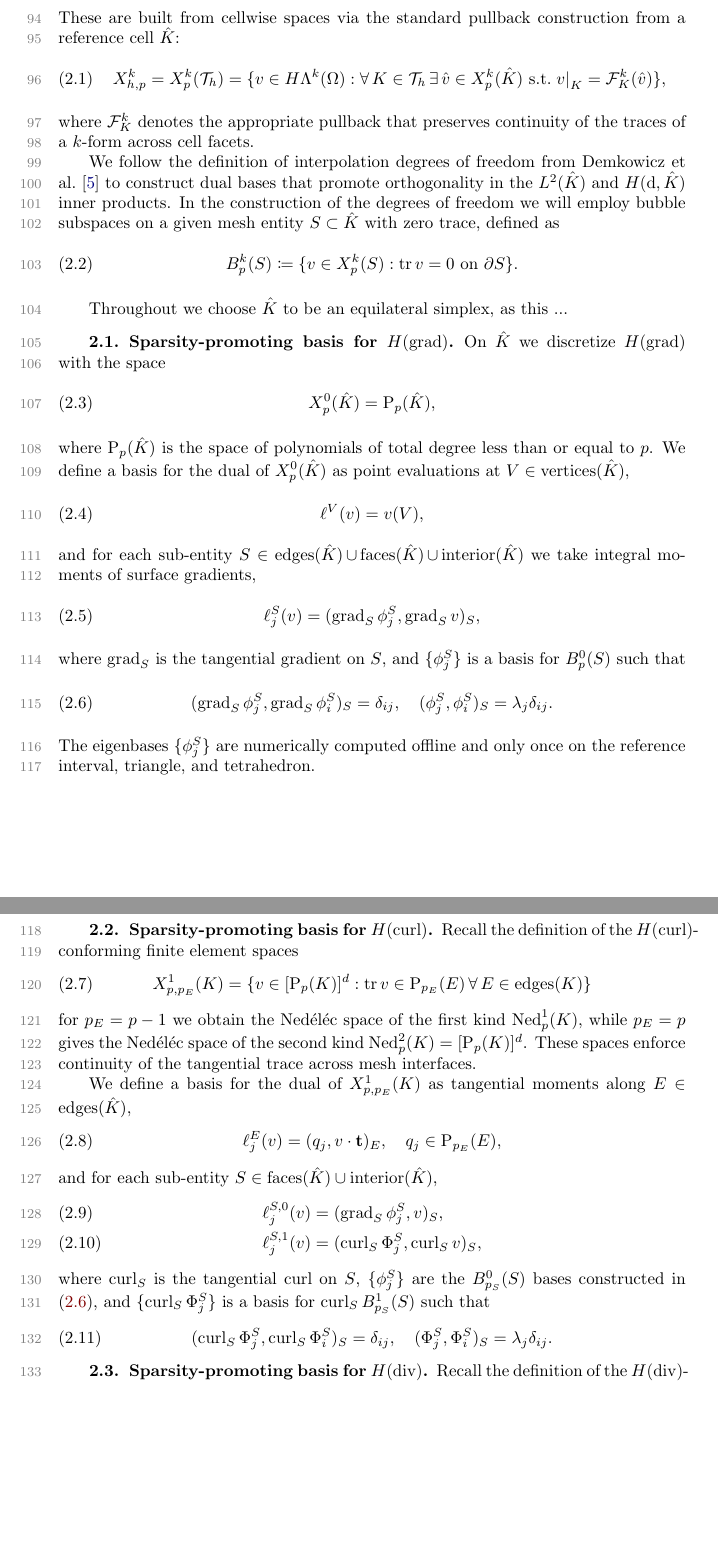
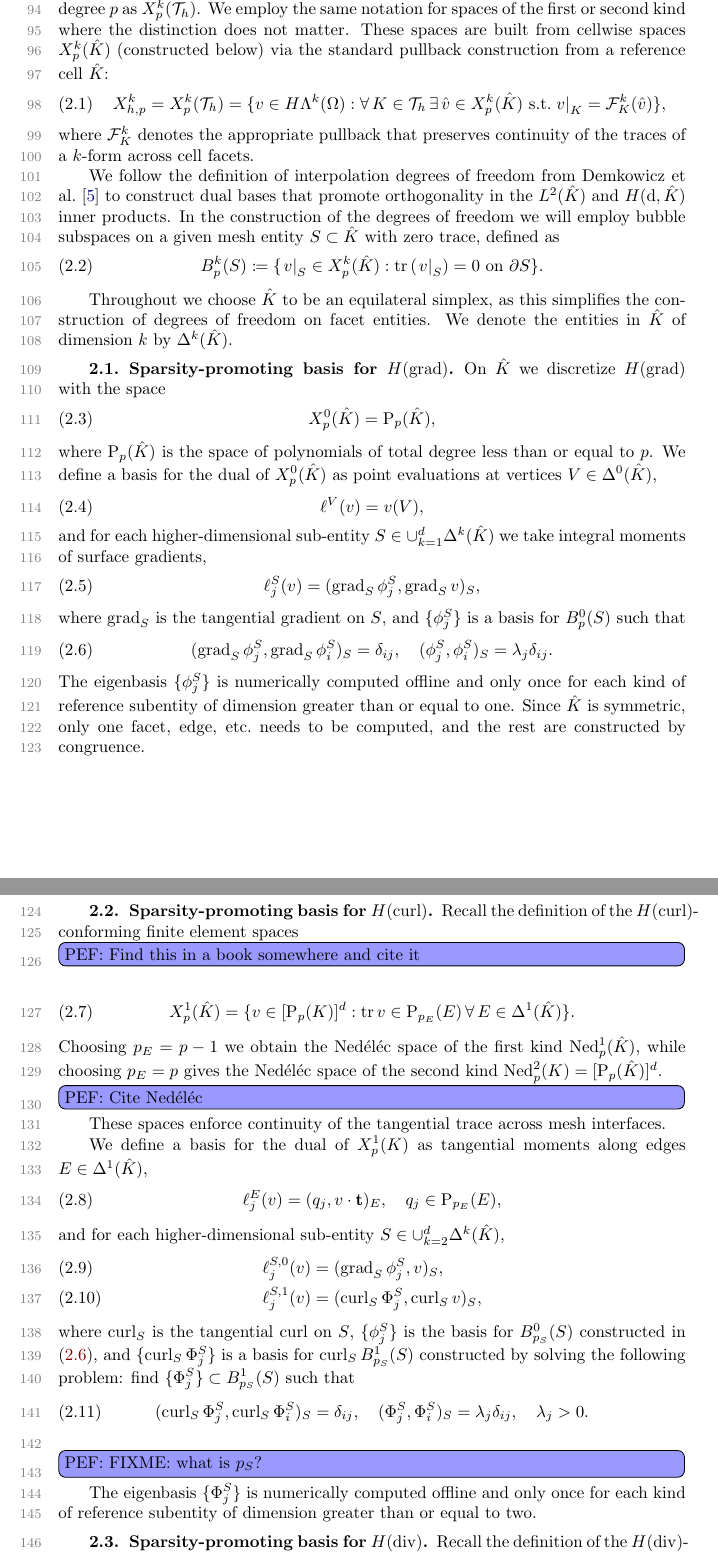
Before and after one commit to pbrubeck/simplex_fdm, a LaTeX paper (paper/paper.tex): two parts of pages 3 and 4 of 6, joined at a grey line, cut at the place of the change, the shorter picture padded with empty space. Compiled offline with pdfLaTeX.

Commit message:
Writing with Pablo

```diff
--- a/paper/paper.tex
+++ b/paper/paper.tex
@@ -191,6 +191,7 @@
 \newcommand{\Nedelec}{Ned\'el\'ec~}
 
 \newcommand{\pef}[1]{\todo[inline,color=blue!40]{PEF: #1}}
+\newcommand{\pbm}[1]{\todo[inline,color=red!40]{PEF: #1}}
 
 %\newtheorem{theorem}{Theorem}
 \newtheorem{remark}{Remark}
@@ -349,4 +350,5 @@ For each finite element subcomplex built on a mesh $\mesh$ of a domain $\Omega \
-These are built from cellwise spaces via the standard pullback construction from a reference cell $\Khat$:
+For each finite element subcomplex built on a mesh $\mesh$ of a bounded Lipschitz domain $\Omega \subset \mathbb{R}^d$, we denote the spaces discretizing $k$-forms $H\Lambda^k(\Omega)$ with polynomial degree $p$ as $X^k_p(\mesh)$. We employ the same notation for spaces of the first or second kind where the distinction does not matter.
+These spaces are built from cellwise spaces $X^k_p(\Khat)$ (constructed below) via the standard pullback construction from a reference cell $\Khat$:
 \begin{equation}
 X^k_{h,p} = X^k_p(\mesh) = \{ v \in H\Lambda^k(\Omega): \Forall K \in \mesh \Exists \hat{v} \in X^k_p(\Khat) \text{ s.t.} \left.v\right|_K = \pullback^k_K(\hat{v}) \},
 \end{equation}
@@ -357,10 +359,11 @@ Demkowicz et al.~\cite{demkowicz00} to construct dual bases that promote orthogo
 $\Ltwo(\Khat)$ and $H(\mathrm{d}, \Khat)$ inner products.
 In the construction of the degrees of freedom we will employ bubble subspaces on a given mesh entity $S \subset \Khat$ with zero trace, defined as
 \begin{equation}
-B^k_p(S) \coloneqq \{v \in X^k_p(S): \tr v = 0 \text{ on } \partial S\}.
+B^k_p(S) \coloneqq \{\left.v\right|_S \in X^k_p(\Khat): \tr \left(\left.v\right|_S\right) = 0 \text{ on } \partial S\}.
 \end{equation}
 
-Throughout we choose $\Khat$ to be an equilateral simplex, as this ...
+Throughout we choose $\Khat$ to be an equilateral simplex, as this simplifies the construction of degrees of freedom on facet entities.
+We denote the entities in $\Khat$ of dimension $k$ by $\Delta^k(\Khat)$.
 
 \subsection{Sparsity-promoting basis for $\Hgrad$}
 
@@ -370,11 +373,11 @@ X^0_{p}(\Khat) = \P_p(\Khat),
 \end{equation}
 where $\P_p(\Khat)$ is the space of polynomials of total degree less than or equal to $p$.
 We define a basis for the dual of $X^0_p(\Khat)$ as
-point evaluations at $V \in \text{vertices}(\Khat)$,
+point evaluations at vertices $V \in \Delta^0(\Khat)$,
 \begin{equation}
    \ell^V(v) = v(V),
 \end{equation}
-and for each sub-entity $S \in \text{edges}(\Khat) \union \text{faces}(\Khat) \union \text{interior}(\Khat)$
+and for each higher-dimensional sub-entity $S \in \cup_{k=1}^d \Delta^k(\Khat)$
 we take integral moments of surface gradients,
 \begin{equation}
    \ell^S_j(v) = (\grad_S\phi^S_j, \grad_S v)_{S},
@@ -386,40 +389,45 @@ such that
    (\grad_S\phi^S_j, \grad_S\phi^S_i)_{S} = \delta_{ij}, \quad
    (\phi^S_j, \phi^S_i)_{S} = \lambda_j\delta_{ij}.
 \end{equation}
-The eigenbases $\{\phi^S_j\}$ are numerically computed offline and only once
-on the reference interval, triangle, and tetrahedron.
+The eigenbasis $\{\phi^S_j\}$ is numerically computed offline and only once
+for each kind of reference subentity of dimension greater than or equal to one. Since $\Khat$ is symmetric, only one facet, edge, etc.~needs to be computed, and the rest are constructed by congruence.
 
 
 \subsection{Sparsity-promoting basis for $\Hcurl$}
 
 Recall the definition of the $\Hcurl$-conforming finite element spaces
+\pef{Find this in a book somewhere and cite it}
 \begin{equation}
-   X^1_{p, p_E}(K) = \{v\in [\P_p(K)]^d : \tr v \in \P_{p_E}(E) \Forall E \in \text{edges}(K)  \}
+   X^1_{p}(\Khat) = \{v\in [\P_p(K)]^d : \tr v \in \P_{p_E}(E) \Forall E \in \Delta^1(\Khat)  \}.
 \end{equation}
-for $p_E=p-1$ we obtain the \Nedelec space of the first kind $\Ned_p(K)$, while
-$p_E=p$ gives the \Nedelec space of the second kind $\NedTwo_p(K) = [\P_p(K)]^d$.
+Choosing $p_E=p-1$ we obtain the \Nedelec space of the first kind $\Ned_p(\Khat)$, while
+choosing $p_E=p$ gives the \Nedelec space of the second kind $\NedTwo_p(K) = [\P_p(\Khat)]^d$.
+\pef{Cite \Nedelec}
 These spaces enforce continuity of the tangential trace across mesh interfaces.
 
 
-We define a basis for the dual of $X^1_{p, p_E}(K)$ as
-tangential moments along $E\in \text{edges}(\Khat)$,
+We define a basis for the dual of $X^1_p(K)$ as
+tangential moments along edges $E\in \Delta^1(\Khat)$,
 \begin{equation}
    \ell^E_j(v) = (q_j, v\cdot \bt)_E, \quad q_j \in \P_{p_E}(E),
 \end{equation}
-and for each sub-entity $S \in \text{faces}(\Khat) \cup \text{interior}(\Khat)$,
+and for each higher-dimensional sub-entity $S \in \cup_{k=2}^d \Delta^k(\Khat)$,
 \begin{align}
    \ell^{S,0}_j(v) &= (\grad_S\phi^S_j, v)_{S}, \\
    \ell^{S,1}_j(v) &= (\curl_S\Phi^S_j, \curl_S v)_{S}, \label{eq:hcurl-interior-dofs}
 \end{align}
 where $\curl_S$ is the tangential curl on $S$,
-$\{\phi^S_j\}$ are the $B^0_{p_S}(S)$ bases constructed in \eqref{eq:hgrad-fdm},
+$\{\phi^S_j\}$ is the basis for $B^0_{p_S}(S)$ constructed in \eqref{eq:hgrad-fdm},
 and $\{\curl_S\Phi^S_j\}$ is a basis for $\curl_S B^1_{p_S}(S)$
-such that
+constructed by solving the following problem:
+find $\{\Phi^S_j\} \subset B^1_{p_S}(S)$ such that
 \begin{equation} \label{eq:hcurl-fdm}
    (\curl_S\Phi^S_j, \curl_S\Phi^S_i)_{S} = \delta_{ij}, \quad
-   (\Phi^S_j, \Phi^S_i)_{S} = \lambda_j\delta_{ij}.
+   (\Phi^S_j, \Phi^S_i)_{S} = \lambda_j\delta_{ij}, \quad \lambda_j > 0.
 \end{equation}
+\pef{FIXME: what is $p_S$?}
 
+The eigenbasis $\{\Phi^S_j\}$ is numerically computed offline and only once for each kind of reference subentity of dimension greater than or equal to two.
 
 \subsection{Sparsity-promoting basis for $\Hdiv$}
 
```
Also changed, not shown: paper/paper.tex (6 more changed lines).
